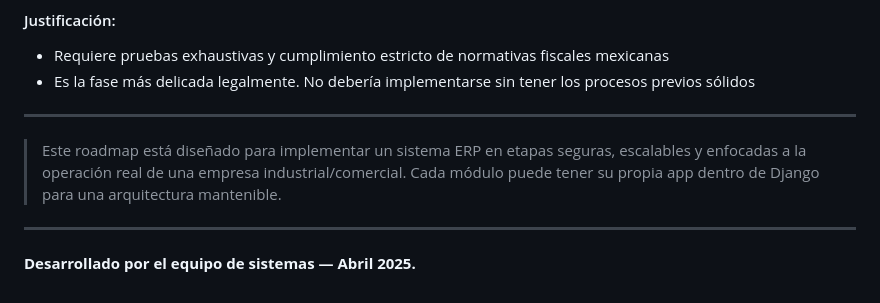
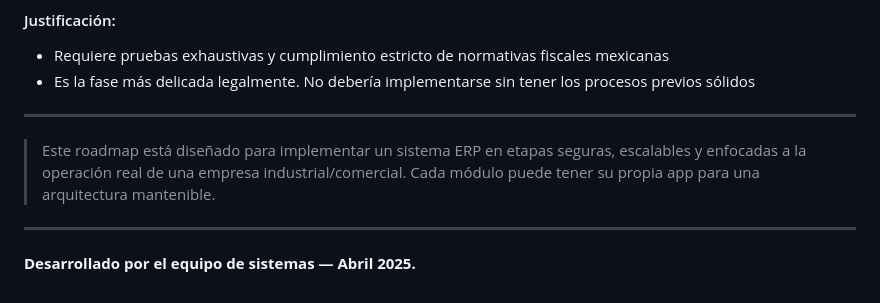
Before and after one commit to DISTinTheHouse/ERP-CRM, a Markdown page: README.md, the part around the change. Rendered like a GitHub page.

```diff
--- a/README.md
+++ b/README.md
@@ -116,7 +116,7 @@ Construir la base funcional del sistema que mueve las operaciones internas del n
 
 ---
 
-> Este roadmap está diseñado para implementar un sistema ERP en etapas seguras, escalables y enfocadas a la operación real de una empresa industrial/comercial. Cada módulo puede tener su propia app dentro de Django para una arquitectura mantenible.
+> Este roadmap está diseñado para implementar un sistema ERP en etapas seguras, escalables y enfocadas a la operación real de una empresa industrial/comercial. Cada módulo puede tener su propia app para una arquitectura mantenible.
 
 ---
 
```
